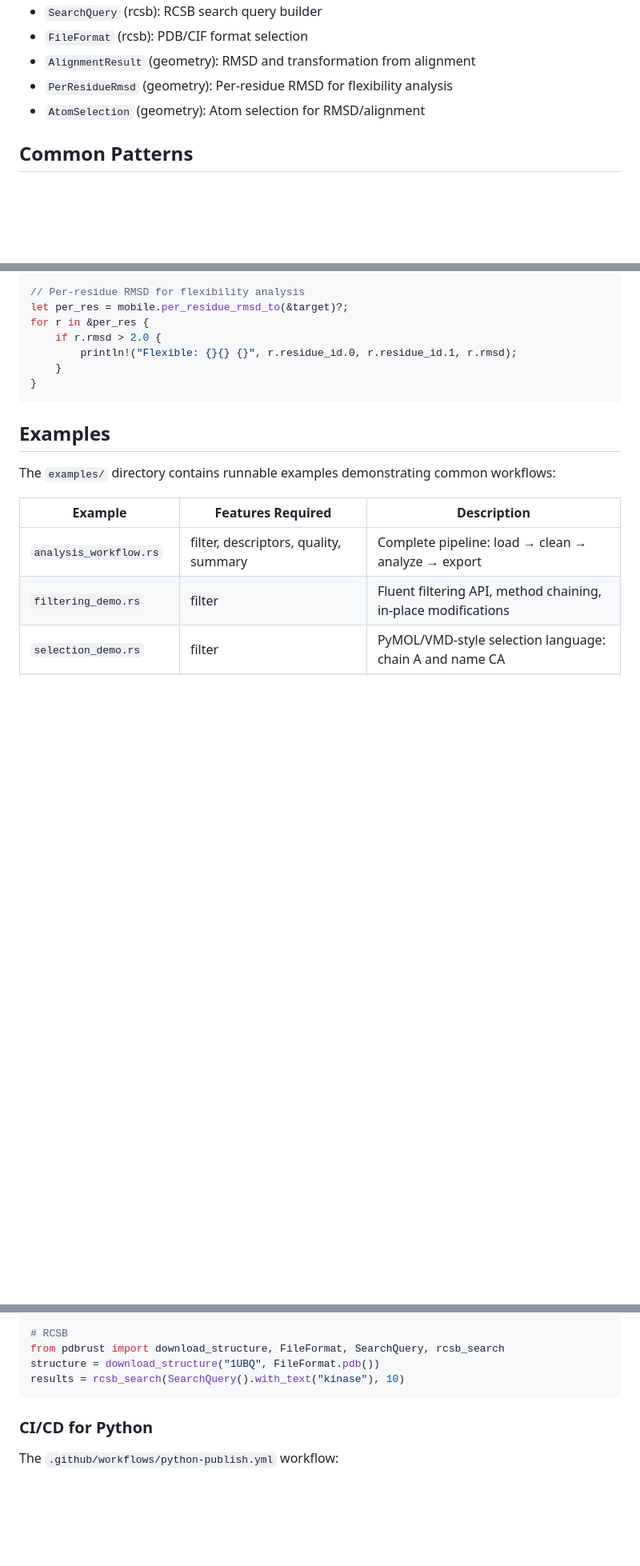
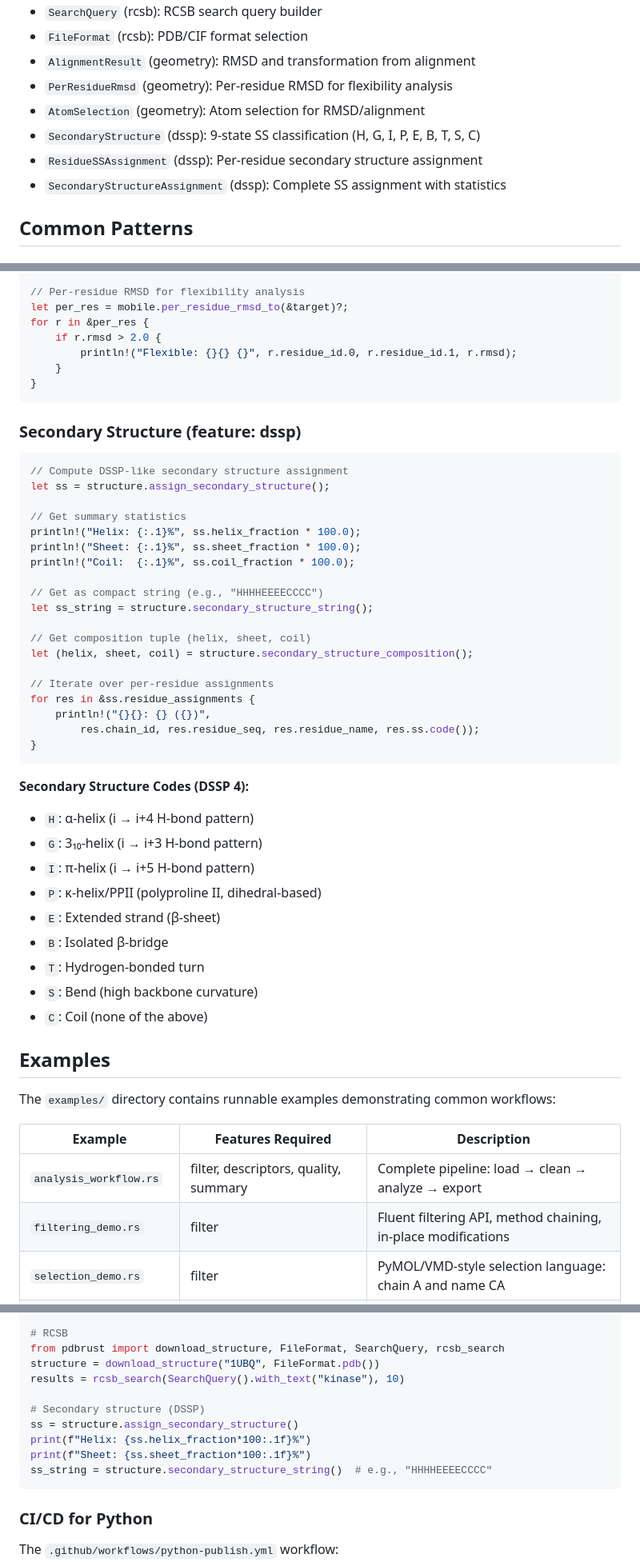
Before and after one commit to HFooladi/pdbrust, a Markdown page: CLAUDE.md, 3 parts joined by grey strips. Shown at 80% size. GitHub-like rendering; blank space fills up the shorter version.

````diff
--- a/CLAUDE.md
+++ b/CLAUDE.md
@@ -194,6 +198,9 @@ Test files:
 - `AlignmentResult` (geometry): RMSD and transformation from alignment
 - `PerResidueRmsd` (geometry): Per-residue RMSD for flexibility analysis
 - `AtomSelection` (geometry): Atom selection for RMSD/alignment
+- `SecondaryStructure` (dssp): 9-state SS classification (H, G, I, P, E, B, T, S, C)
+- `ResidueSSAssignment` (dssp): Per-residue secondary structure assignment
+- `SecondaryStructureAssignment` (dssp): Complete SS assignment with statistics
 
 ## Common Patterns
 
@@ -296,6 +303,40 @@ for r in &per_res {
     }
 }
 ```
+
+### Secondary Structure (feature: dssp)
+```rust
+// Compute DSSP-like secondary structure assignment
+let ss = structure.assign_secondary_structure();
+
+// Get summary statistics
+println!("Helix: {:.1}%", ss.helix_fraction * 100.0);
+println!("Sheet: {:.1}%", ss.sheet_fraction * 100.0);
+println!("Coil:  {:.1}%", ss.coil_fraction * 100.0);
+
+// Get as compact string (e.g., "HHHHEEEECCCC")
+let ss_string = structure.secondary_structure_string();
+
+// Get composition tuple (helix, sheet, coil)
+let (helix, sheet, coil) = structure.secondary_structure_composition();
+
+// Iterate over per-residue assignments
+for res in &ss.residue_assignments {
+    println!("{}{}: {} ({})",
+        res.chain_id, res.residue_seq, res.residue_name, res.ss.code());
+}
+```
+
+**Secondary Structure Codes (DSSP 4):**
+- `H`: α-helix (i → i+4 H-bond pattern)
+- `G`: 3₁₀-helix (i → i+3 H-bond pattern)
+- `I`: π-helix (i → i+5 H-bond pattern)
+- `P`: κ-helix/PPII (polyproline II, dihedral-based)
+- `E`: Extended strand (β-sheet)
+- `B`: Isolated β-bridge
+- `T`: Hydrogen-bonded turn
+- `S`: Bend (high backbone curvature)
+- `C`: Coil (none of the above)
 
 ## Examples
 
@@ -455,6 +497,12 @@ ca_coords = structure.get_ca_coords_array()  # Shape: (CA, 3)
 from pdbrust import download_structure, FileFormat, SearchQuery, rcsb_search
 structure = download_structure("1UBQ", FileFormat.pdb())
 results = rcsb_search(SearchQuery().with_text("kinase"), 10)
+
+# Secondary structure (DSSP)
+ss = structure.assign_secondary_structure()
+print(f"Helix: {ss.helix_fraction*100:.1f}%")
+print(f"Sheet: {ss.sheet_fraction*100:.1f}%")
+ss_string = structure.secondary_structure_string()  # e.g., "HHHHEEEECCCC"
 ```
 
 ### CI/CD for Python
````
Also changed, not shown: other parts of CLAUDE.md (+7 -2 lines), README.md (+47 -5 lines), ROADMAP.md (+11 -5 lines).
